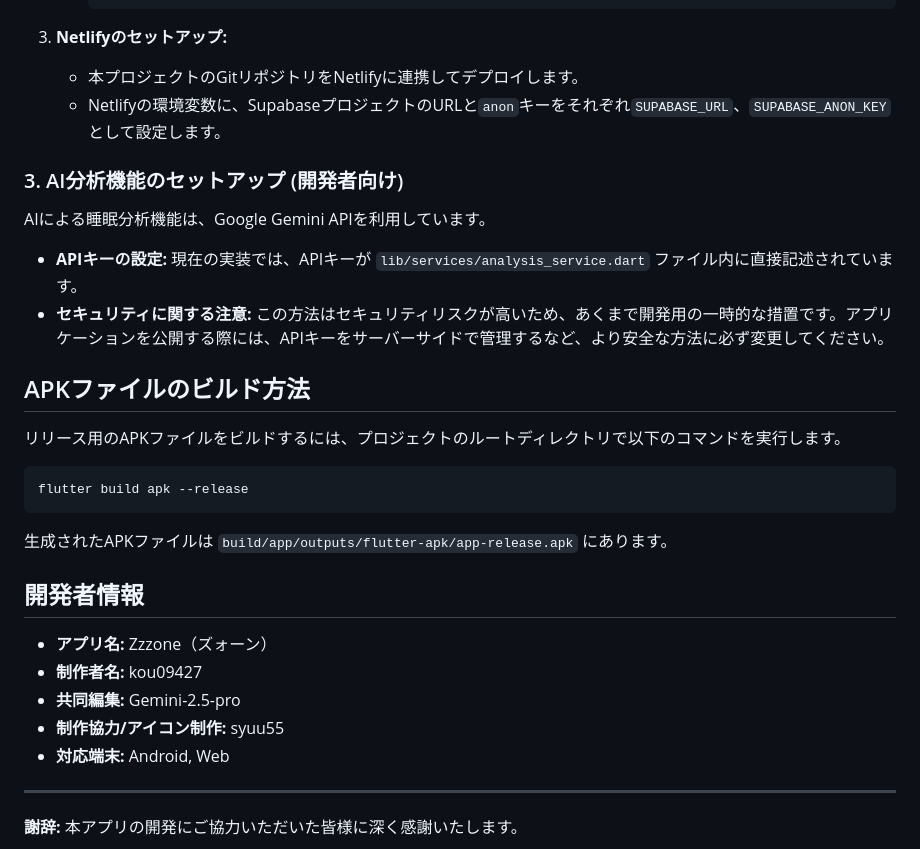
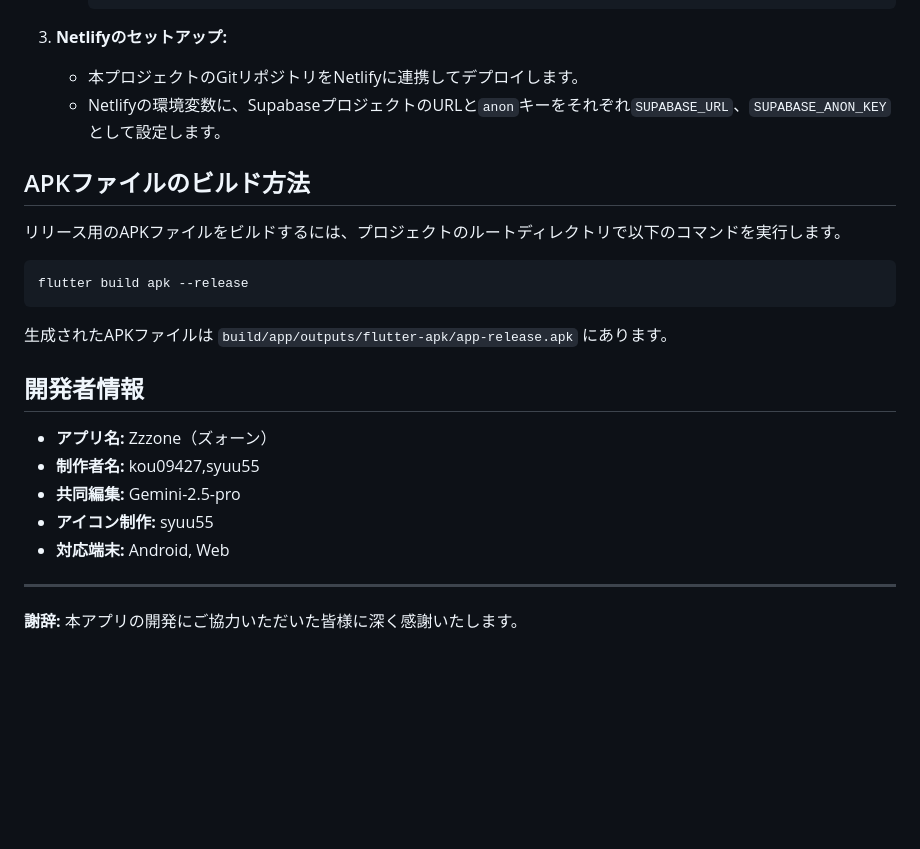
Before and after one commit to Shu5555/Zzzone, a Markdown page: README.md, the part around the change. Drawn GitHub-style; blank space fills up the shorter version.

````diff
--- a/README.md
+++ b/README.md
@@ -100,12 +100,6 @@ Zzzoneは、日々の睡眠を記録・可視化し、さらに全国のユー
     - 本プロジェクトのGitリポジトリをNetlifyに連携してデプロイします。
     - Netlifyの環境変数に、SupabaseプロジェクトのURLと`anon`キーをそれぞれ`SUPABASE_URL`、`SUPABASE_ANON_KEY`として設定します。
 
-### 3. AI分析機能のセットアップ (開発者向け)
-AIによる睡眠分析機能は、Google Gemini APIを利用しています。
-
-- **APIキーの設定:** 現在の実装では、APIキーが `lib/services/analysis_service.dart` ファイル内に直接記述されています。
-- **セキュリティに関する注意:** この方法はセキュリティリスクが高いため、あくまで開発用の一時的な措置です。アプリケーションを公開する際には、APIキーをサーバーサイドで管理するなど、より安全な方法に必ず変更してください。
-
 ## APKファイルのビルド方法
 リリース用のAPKファイルをビルドするには、プロジェクトのルートディレクトリで以下のコマンドを実行します。
 ```bash
@@ -115,9 +109,9 @@ flutter build apk --release
 
 ## 開発者情報
 - **アプリ名:** Zzzone（ズォーン）
-- **制作者名:** kou09427
+- **制作者名:** kou09427,syuu55
 - **共同編集:** Gemini-2.5-pro
-- **制作協力/アイコン制作:** syuu55
+- **アイコン制作:** syuu55
 - **対応端末:** Android, Web
 
 ---
````
